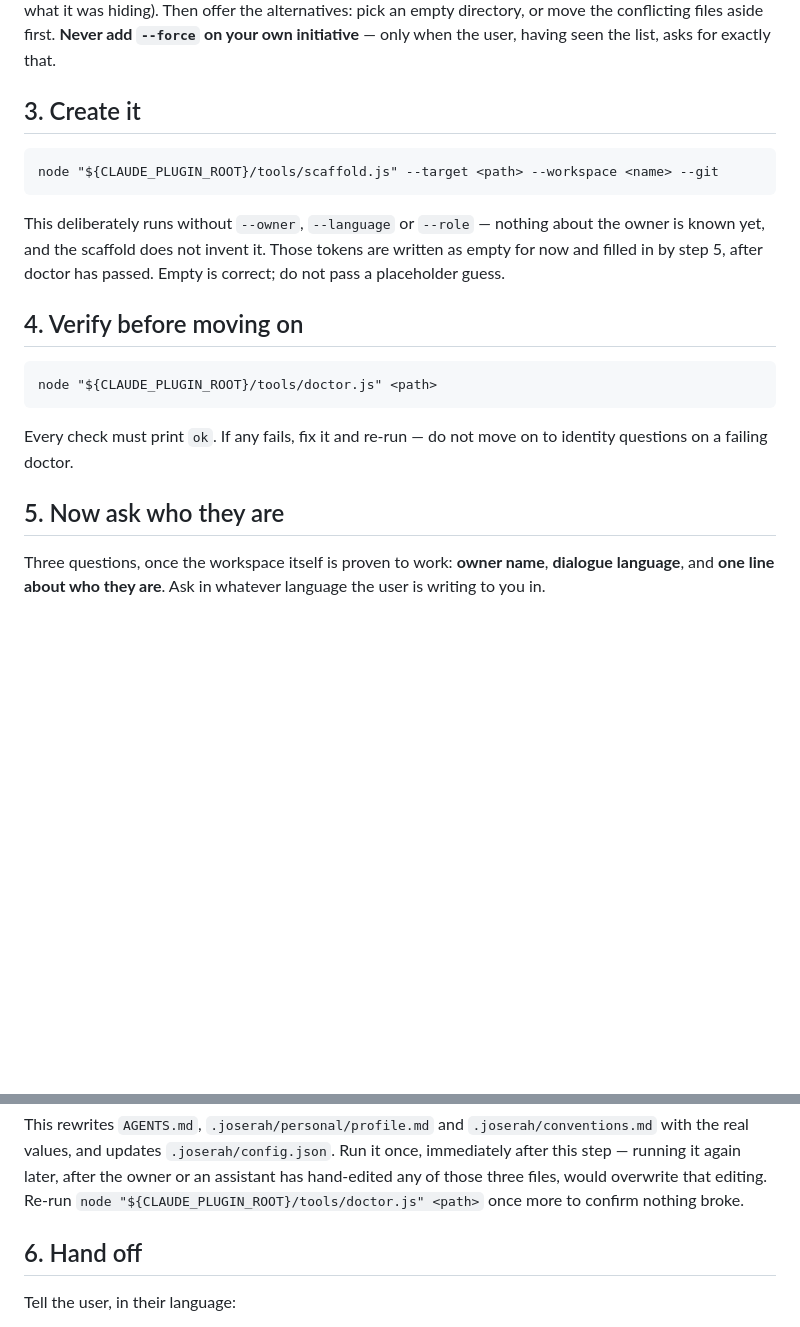
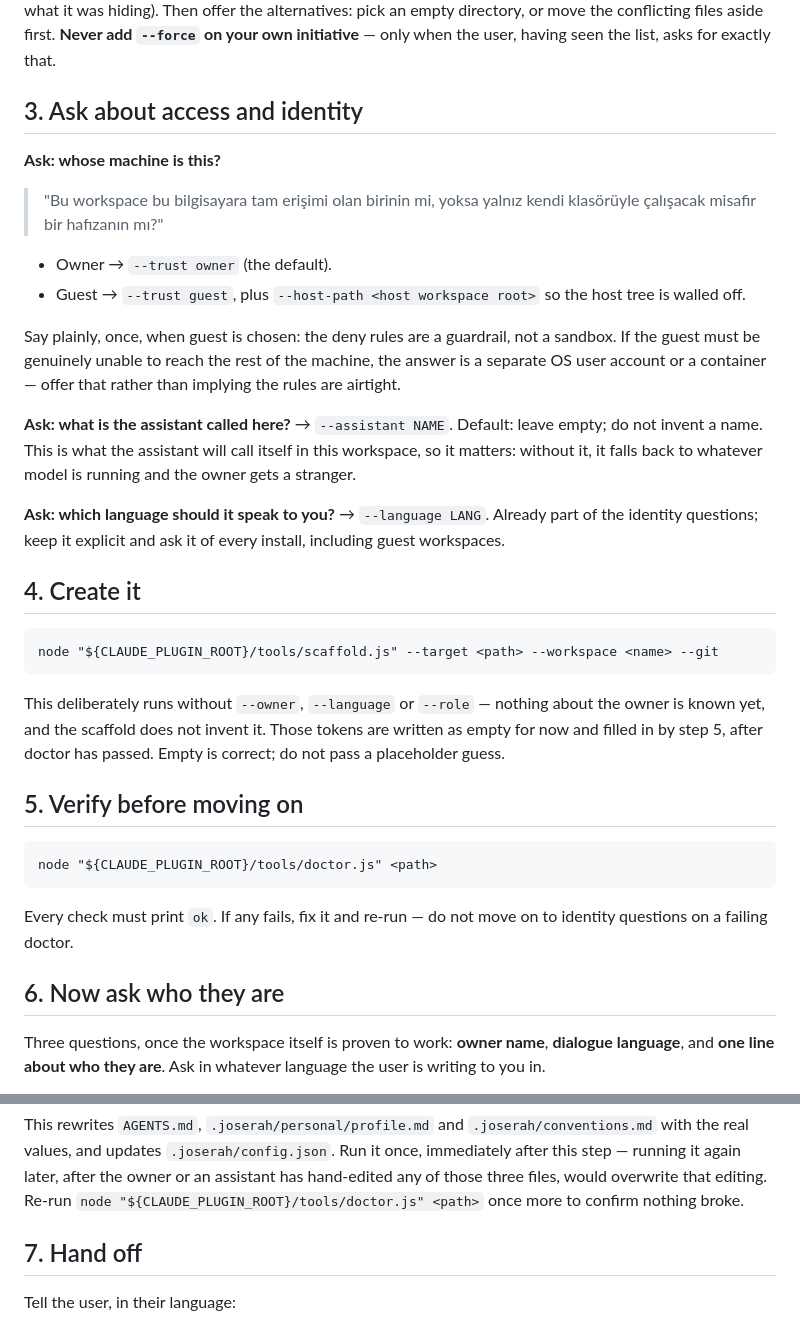
Before and after one commit to SerVian7/joserah, a Markdown page: skills/install/SKILL.md, 2 parts joined by grey strips. Drawn GitHub-style; blank space fills up the shorter version.

````diff
--- a/skills/install/SKILL.md
+++ b/skills/install/SKILL.md
@@ -67,7 +67,27 @@ pick an empty directory, or move the conflicting files aside first. **Never
 add `--force` on your own initiative** — only when the user, having seen the
 list, asks for exactly that.
 
-## 3. Create it
+## 3. Ask about access and identity
+
+**Ask: whose machine is this?**
+
+> "Bu workspace bu bilgisayara tam erişimi olan birinin mi, yoksa yalnız kendi klasörüyle çalışacak misafir bir hafızanın mı?"
+
+- Owner → `--trust owner` (the default).
+- Guest → `--trust guest`, plus `--host-path <host workspace root>` so the host tree is walled off.
+
+Say plainly, once, when guest is chosen: the deny rules are a guardrail, not a sandbox. If the
+guest must be genuinely unable to reach the rest of the machine, the answer is a separate OS user
+account or a container — offer that rather than implying the rules are airtight.
+
+**Ask: what is the assistant called here?** → `--assistant NAME`. Default: leave empty; do not
+invent a name. This is what the assistant will call itself in this workspace, so it matters:
+without it, it falls back to whatever model is running and the owner gets a stranger.
+
+**Ask: which language should it speak to you?** → `--language LANG`. Already part of the
+identity questions; keep it explicit and ask it of every install, including guest workspaces.
+
+## 4. Create it
 
 ```
 node "${CLAUDE_PLUGIN_ROOT}/tools/scaffold.js" --target <path> --workspace <name> --git
@@ -78,7 +98,7 @@ about the owner is known yet, and the scaffold does not invent it. Those
 tokens are written as empty for now and filled in by step 5, after doctor has
 passed. Empty is correct; do not pass a placeholder guess.
 
-## 4. Verify before moving on
+## 5. Verify before moving on
 
 ```
 node "${CLAUDE_PLUGIN_ROOT}/tools/doctor.js" <path>
@@ -87,7 +107,7 @@ node "${CLAUDE_PLUGIN_ROOT}/tools/doctor.js" <path>
 Every check must print `ok`. If any fails, fix it and re-run — do not move on
 to identity questions on a failing doctor.
 
-## 5. Now ask who they are
+## 6. Now ask who they are
 
 Three questions, once the workspace itself is proven to work: **owner name**,
 **dialogue language**, and **one line about who they are**. Ask in whatever
@@ -116,7 +136,7 @@ three files, would overwrite that editing. Re-run
 `node "${CLAUDE_PLUGIN_ROOT}/tools/doctor.js" <path>` once more to confirm
 nothing broke.
 
-## 6. Hand off
+## 7. Hand off
 
 Tell the user, in their language:
 
````
Also changed, not shown: README.md (+1 -0 lines), skills/doctor/SKILL.md (+12 -0 lines).
